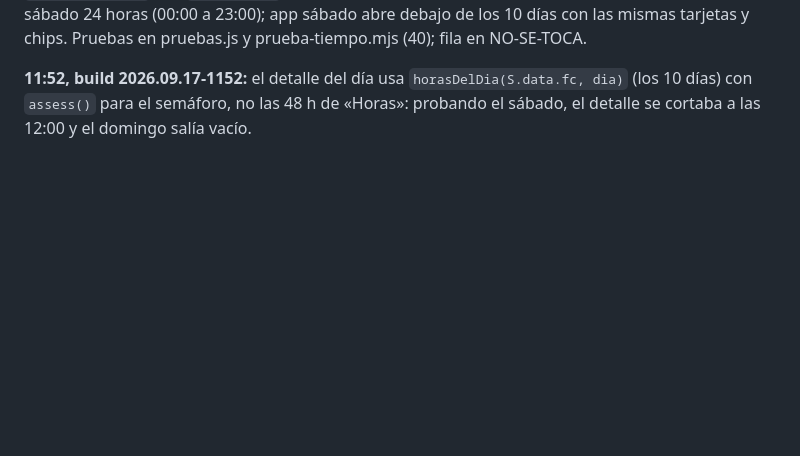
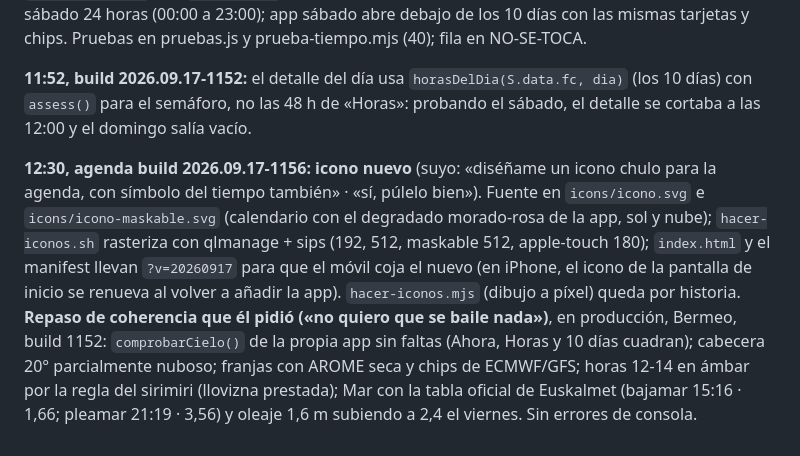
Before and after one commit to pentxa-design/meteo-aitor, a Markdown page: TRASPASO.md, the part around the change. GitHub-like rendering; blank space fills up the shorter version.

Commit message:
TRASPASO: icono nuevo de la agenda (1156) y repaso de coherencia Ahora/Horas/10 días/Mar
Co-Authored-By: Claude Fable 5.1 <noreply@anthropic.com>

```diff
--- a/TRASPASO.md
+++ b/TRASPASO.md
@@ -635,3 +635,5 @@ Suyo, 12:11-12:16, con capturas de Ahora, Horas, 10 días, Mar y de la agenda:
 **12:20, builds app 2026.09.17-1145 y agenda 2026.09.17-1141: tocar un día en «10 días» abre ese día entero, hora a hora.** Suyo: «quieren saber el sábado qué día va a hacer entero, por horas; me lo piden los de casa, lo prefieren, Apple en su app lo tiene así; en la app también». App: `tarjetaHora(h)` (una sola plantilla para «Horas» y para el detalle), `renderDiaDetalle()` (contenedor `#diaDetalle` debajo de `#dlist`, clic delegado en las tarjetas `data-dia`, `S.diaAbierto`, botón Cerrar, la tarjeta abierta con `is-abierta`; se repinta con `renderDays`). Agenda: `tarjetaHora(h, etiqueta)` + `abrirDia(fecha)` con `#diaDetalle` tras la sección de días. Comprobado en producción: agenda sábado 24 horas (00:00 a 23:00); app sábado abre debajo de los 10 días con las mismas tarjetas y chips. Pruebas en pruebas.js y prueba-tiempo.mjs (40); fila en NO-SE-TOCA.
 
 **11:52, build 2026.09.17-1152:** el detalle del día usa `horasDelDia(S.data.fc, dia)` (los 10 días) con `assess()` para el semáforo, no las 48 h de «Horas»: probando el sábado, el detalle se cortaba a las 12:00 y el domingo salía vacío.
+
+**12:30, agenda build 2026.09.17-1156: icono nuevo** (suyo: «diséñame un icono chulo para la agenda, con símbolo del tiempo también» · «sí, púlelo bien»). Fuente en `icons/icono.svg` e `icons/icono-maskable.svg` (calendario con el degradado morado-rosa de la app, sol y nube); `hacer-iconos.sh` rasteriza con qlmanage + sips (192, 512, maskable 512, apple-touch 180); `index.html` y el manifest llevan `?v=20260917` para que el móvil coja el nuevo (en iPhone, el icono de la pantalla de inicio se renueva al volver a añadir la app). `hacer-iconos.mjs` (dibujo a píxel) queda por historia. **Repaso de coherencia que él pidió («no quiero que se baile nada»)**, en producción, Bermeo, build 1152: `comprobarCielo()` de la propia app sin faltas (Ahora, Horas y 10 días cuadran); cabecera 20° parcialmente nuboso; franjas con AROME seca y chips de ECMWF/GFS; horas 12-14 en ámbar por la regla del sirimiri (llovizna prestada); Mar con la tabla oficial de Euskalmet (bajamar 15:16 · 1,66; pleamar 21:19 · 3,56) y oleaje 1,6 m subiendo a 2,4 el viernes. Sin errores de consola.
```
